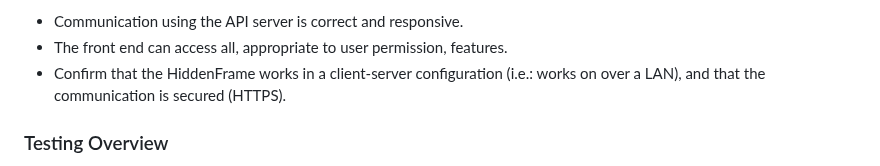
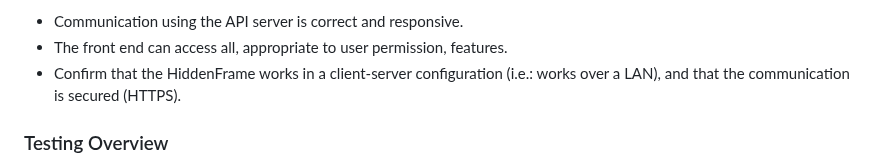
Before and after one commit to csci265-team/HiddenFrame, a Markdown page: documentation/user-acceptance-testing.md, the part around the change. Rendered like a GitHub page.

Commit message:
Update documentation/user-acceptance-testing.md
Co-authored-by: Amitoj Singh <amitojsingh366@gmail.com>

```diff
--- a/documentation/user-acceptance-testing.md
+++ b/documentation/user-acceptance-testing.md
@@ -43,7 +43,7 @@ The 'frontend' testing will also require a suite of particular tests including:
 The two systems must also work together so a whole system test should examine all of the components that each of the above tests describe as well as:
 - Communication using the API server is correct and responsive.
 - The front end can access all, appropriate to user permission, features.
-- Confirm that the HiddenFrame works in a client-server configuration (i.e.: works on over a LAN), and that the communication is secured (HTTPS).
+- Confirm that the HiddenFrame works in a client-server configuration (i.e.: works over a LAN), and that the communication is secured (HTTPS).
 
 ### Testing Overview
 
```
